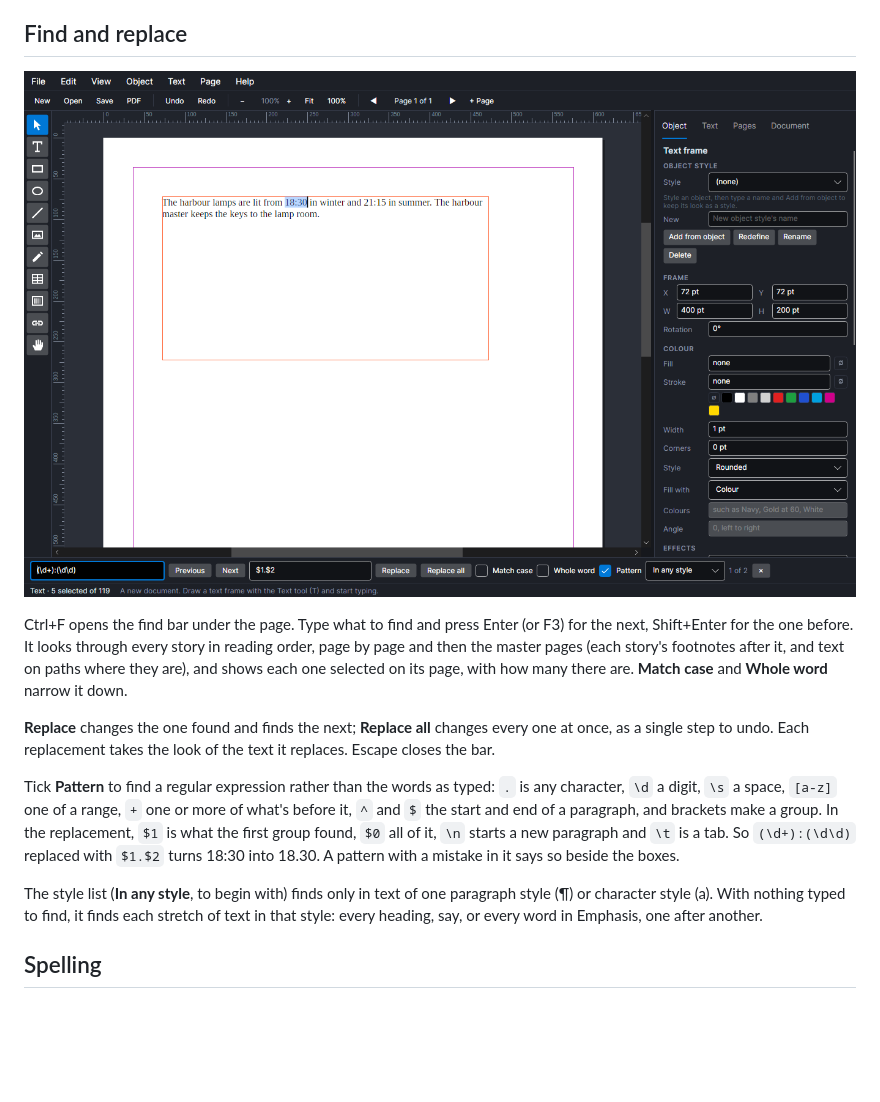
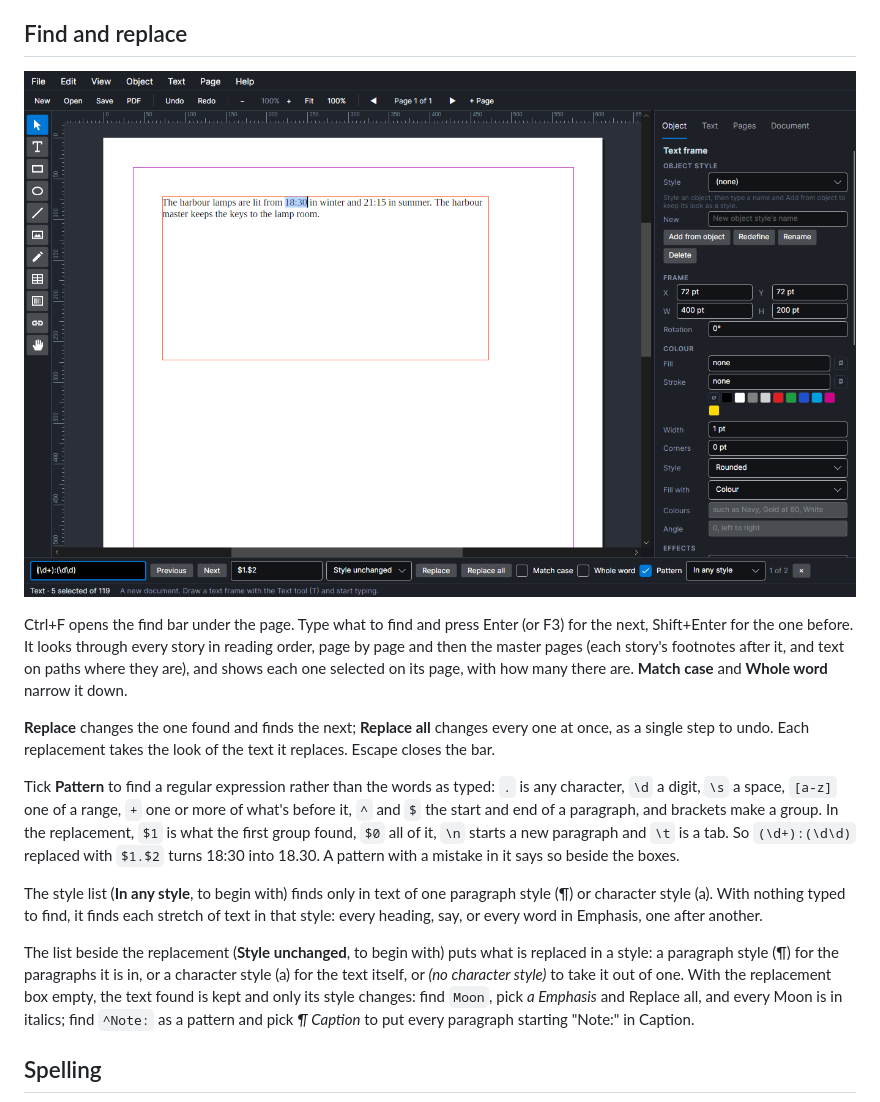
Before and after one commit to Harlock123/AVAPageStream, a Markdown page: USERGUIDE.md, the part around the change. Drawn GitHub-style; pictures changed too: docs/images/guide/find.png; blank space fills up the shorter version.

```diff
--- a/USERGUIDE.md
+++ b/USERGUIDE.md
@@ -582,6 +582,12 @@ The style list (**In any style**, to begin with) finds only in text of one parag
 (a). With nothing typed to find, it finds each stretch of text in that style: every heading, say, or every word in
 Emphasis, one after another.
 
+The list beside the replacement (**Style unchanged**, to begin with) puts what is replaced in a style: a paragraph
+style (¶) for the paragraphs it is in, or a character style (a) for the text itself, or *(no character style)* to
+take it out of one. With the replacement box empty, the text found is kept and only its style changes: find `Moon`,
+pick *a Emphasis* and Replace all, and every Moon is in italics; find `^Note:` as a pattern and pick *¶ Caption* to
+put every paragraph starting "Note:" in Caption.
+
 ## Spelling
 
 ![The spelling window, with a misspelt word and its suggestions](docs/images/guide/spelling.png)
```
Also changed, not shown: AVAPageStream_Spec.md (+4 -0 lines), README.md (+2 -2 lines), 6 other files.
